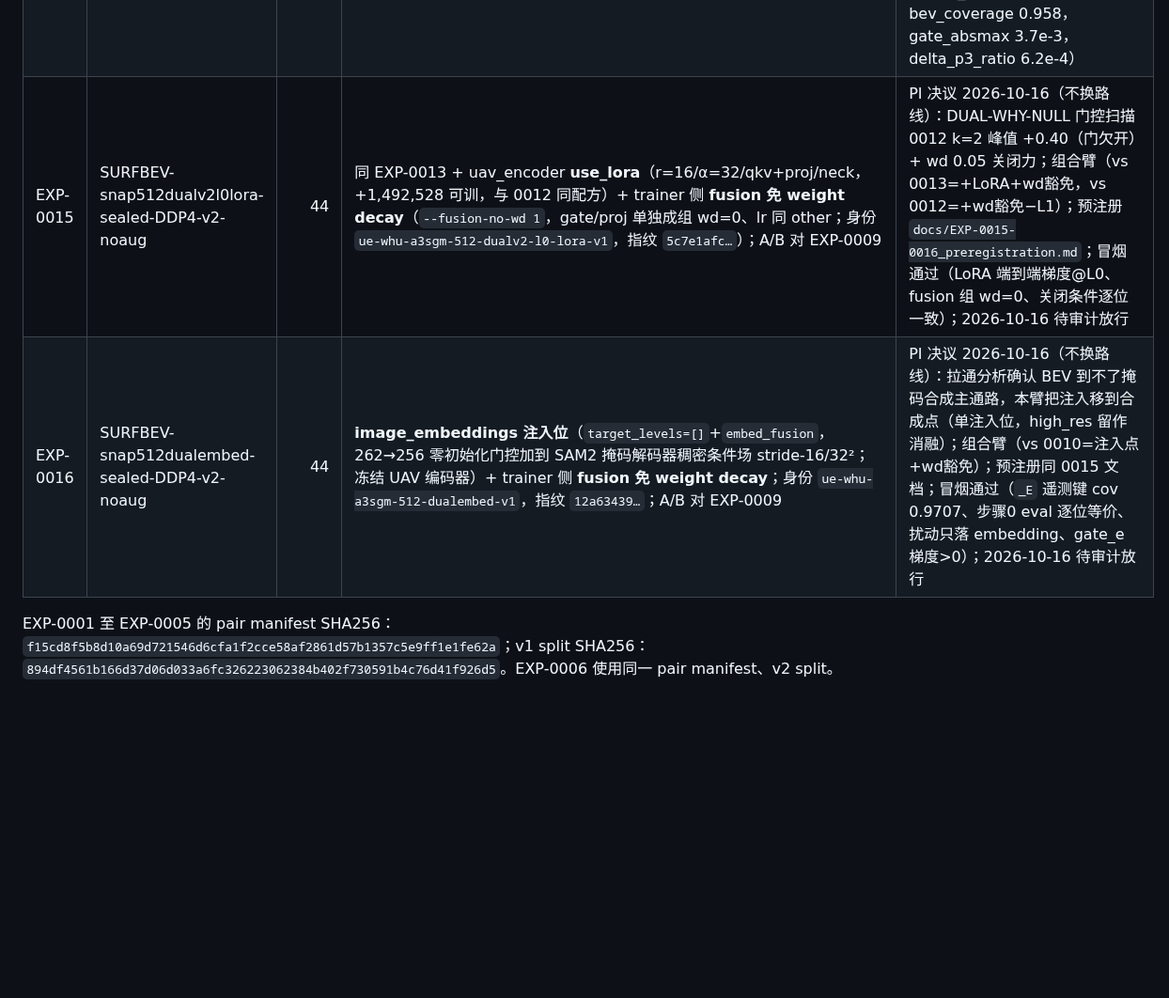
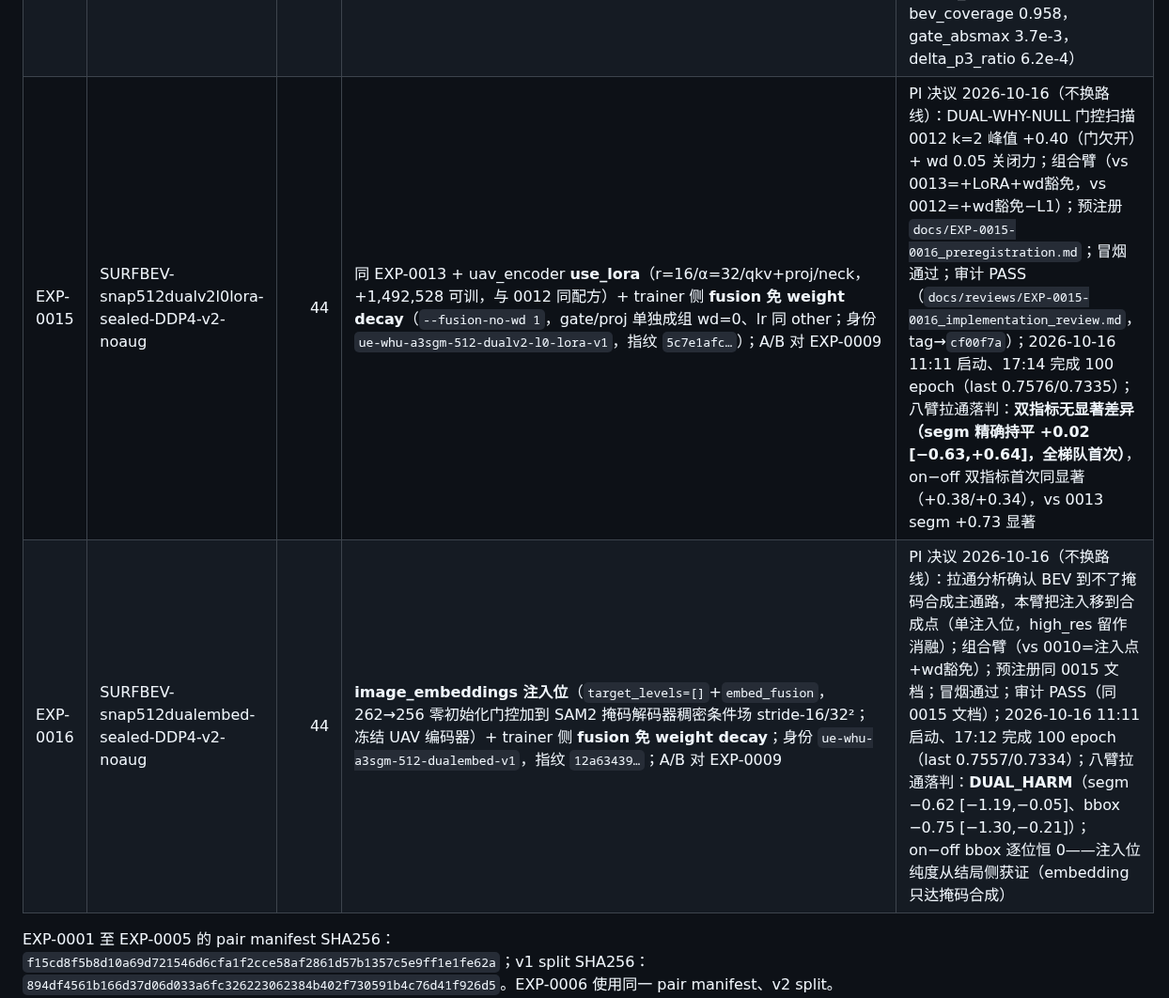
Before and after one commit to Wangcheng238686/new, a Markdown page: docs/EXP_REGISTRY.md, the part around the change. Shown at 94% size. Rendered like a GitHub page; blank space fills up the shorter version.

Commit message:
docs(exp): registry rows EXP-0015/0016 closed with verdicts

```diff
--- a/docs/EXP_REGISTRY.md
+++ b/docs/EXP_REGISTRY.md
@@ -16,8 +16,8 @@
 | EXP-0012 | SURFBEV-snap512duallora-sealed-DDP4-v2-noaug | 44 | 同 EXP-0011 唯一变量=**UAV 编码器 LoRA**（use_lora=True，r=16/α=32/qkv+proj/neck，+1.06M 可训；身份 `ue-whu-a3sgm-512-duallora-v1`，指纹 `50f6b097…`）；与 0010/0011 并行共租 | 检验"冻结特征质量是瓶颈"假设；启动前修复两处静默梯度断点（rasterizer @no_grad 装饰、out 装配原地写）；审计 PASS（tag `EXP-0012`→`06366e6`+勘误 `97ceb5c`）；2026-10-16 05:04 完成 100 epoch（last 0.7555/0.7349）；拉通落判净差不显著（CI 均含 0；USED_BUT_NULL 语义，δ 算子勘误见拉通结论） |
 | EXP-0013 | SURFBEV-snap512dualv2l0-sealed-DDP4-v2-noaug | 44 | 同 EXP-0011 唯一变量=融合层从 P2+P3 双层改为**仅 P2 单层**（`target_levels=[0]`；身份 `ue-whu-a3sgm-512-dualv2-l0-v1`，指纹 `277a95dd…`）；与 0011/0012 并行共租；A/B 对 EXP-0009 | PI 决议 2026-10-15：EXP-0010（仅P3）判负后补齐 {P2}×{P3} 因子表做层级归因；预注册 v2.3；审计 PASS（`docs/reviews/EXP-0013_implementation_review.md`，tag `EXP-0013`→`9ab3798`）；2026-10-15 22:50 启动，epoch 1 遥测单层键正常（gate_steps=174，bev_coverage 0.898）；2026-10-16 07:09 完成 100 epoch（last 0.7581/0.7326）；拉通落判 **DUAL_HARM**（bbox 显著负）；v2.3 因子矩阵：P2 单层 ≈ P2+P3 |
 | EXP-0014 | SURFBEV-snap512dualnorm-sealed-DDP4-v2-noaug | 44 | 同 EXP-0010 唯一变量=**BEV 逐通道定标**（冻结 buffer `bev_scale`，s_c=1/max(rms_c,0.05)，train 全量 694 场 harvest，sha `f7c3c5fb…`；身份 `ue-whu-a3sgm-512-dualnorm-v1`，指纹 `473d1ede…`）；A/B 对 EXP-0009，机制对照 EXP-0010 | PI 决议 2026-10-16：DUAL-DELTA-DECOMP 证实的量纲缺陷（语义通道贡献 0.04%）修复臂；预注册含 v2.3 有效开度算子勘误（δ_L 分母被 cm 通道污染）；审计 PASS（`docs/reviews/EXP-0014_implementation_review.md`，tag `EXP-0014`→`e193045`）；2026-10-16 01:41 启动（launcher PID 3989266，契约 echo 齐全），epoch 1 遥测正常（gate_steps=174，bev_coverage 0.958，gate_absmax 3.7e-3，delta_p3_ratio 6.2e-4） |
-| EXP-0015 | SURFBEV-snap512dualv2l0lora-sealed-DDP4-v2-noaug | 44 | 同 EXP-0013 + uav_encoder **use_lora**（r=16/α=32/qkv+proj/neck，+1,492,528 可训，与 0012 同配方）+ trainer 侧 **fusion 免 weight decay**（`--fusion-no-wd 1`，gate/proj 单独成组 wd=0、lr 同 other；身份 `ue-whu-a3sgm-512-dualv2-l0-lora-v1`，指纹 `5c7e1afc…`）；A/B 对 EXP-0009 | PI 决议 2026-10-16（不换路线）：DUAL-WHY-NULL 门控扫描 0012 k=2 峰值 +0.40（门欠开）+ wd 0.05 关闭力；组合臂（vs 0013=+LoRA+wd豁免，vs 0012=+wd豁免−L1）；预注册 `docs/EXP-0015-0016_preregistration.md`；冒烟通过（LoRA 端到端梯度@L0、fusion 组 wd=0、关闭条件逐位一致）；2026-10-16 待审计放行 |
-| EXP-0016 | SURFBEV-snap512dualembed-sealed-DDP4-v2-noaug | 44 | **image_embeddings 注入位**（`target_levels=[]`+`embed_fusion`，262→256 零初始化门控加到 SAM2 掩码解码器稠密条件场 stride-16/32²；冻结 UAV 编码器）+ trainer 侧 **fusion 免 weight decay**；身份 `ue-whu-a3sgm-512-dualembed-v1`，指纹 `12a63439…`；A/B 对 EXP-0009 | PI 决议 2026-10-16（不换路线）：拉通分析确认 BEV 到不了掩码合成主通路，本臂把注入移到合成点（单注入位，high_res 留作消融）；组合臂（vs 0010=注入点+wd豁免）；预注册同 0015 文档；冒烟通过（`_E` 遥测键 cov 0.9707、步骤0 eval 逐位等价、扰动只落 embedding、gate_e 梯度>0）；2026-10-16 待审计放行 |
+| EXP-0015 | SURFBEV-snap512dualv2l0lora-sealed-DDP4-v2-noaug | 44 | 同 EXP-0013 + uav_encoder **use_lora**（r=16/α=32/qkv+proj/neck，+1,492,528 可训，与 0012 同配方）+ trainer 侧 **fusion 免 weight decay**（`--fusion-no-wd 1`，gate/proj 单独成组 wd=0、lr 同 other；身份 `ue-whu-a3sgm-512-dualv2-l0-lora-v1`，指纹 `5c7e1afc…`）；A/B 对 EXP-0009 | PI 决议 2026-10-16（不换路线）：DUAL-WHY-NULL 门控扫描 0012 k=2 峰值 +0.40（门欠开）+ wd 0.05 关闭力；组合臂（vs 0013=+LoRA+wd豁免，vs 0012=+wd豁免−L1）；预注册 `docs/EXP-0015-0016_preregistration.md`；冒烟通过；审计 PASS（`docs/reviews/EXP-0015-0016_implementation_review.md`，tag→`cf00f7a`）；2026-10-16 11:11 启动、17:14 完成 100 epoch（last 0.7576/0.7335）；八臂拉通落判：**双指标无显著差异（segm 精确持平 +0.02 [−0.63,+0.64]，全梯队首次）**，on−off 双指标首次同显著（+0.38/+0.34），vs 0013 segm +0.73 显著 |
+| EXP-0016 | SURFBEV-snap512dualembed-sealed-DDP4-v2-noaug | 44 | **image_embeddings 注入位**（`target_levels=[]`+`embed_fusion`，262→256 零初始化门控加到 SAM2 掩码解码器稠密条件场 stride-16/32²；冻结 UAV 编码器）+ trainer 侧 **fusion 免 weight decay**；身份 `ue-whu-a3sgm-512-dualembed-v1`，指纹 `12a63439…`；A/B 对 EXP-0009 | PI 决议 2026-10-16（不换路线）：拉通分析确认 BEV 到不了掩码合成主通路，本臂把注入移到合成点（单注入位，high_res 留作消融）；组合臂（vs 0010=注入点+wd豁免）；预注册同 0015 文档；冒烟通过；审计 PASS（同 0015 文档）；2026-10-16 11:11 启动、17:12 完成 100 epoch（last 0.7557/0.7334）；八臂拉通落判：**DUAL_HARM**（segm −0.62 [−1.19,−0.05]、bbox −0.75 [−1.30,−0.21]）；on−off bbox 逐位恒 0——注入位纯度从结局侧获证（embedding 只达掩码合成）|
 
 EXP-0001 至 EXP-0005 的 pair manifest SHA256：`f15cd8f5b8d10a69d721546d6cfa1f2cce58af2861d57b1357c5e9ff1e1fe62a`；v1 split SHA256：`894df4561b166d37d06d033a6fc326223062384b402f730591b4c76d41f926d5`。EXP-0006 使用同一 pair manifest、v2 split。测试集只在协议冻结与 last checkpoint 产生后运行标准推理。
 
```
